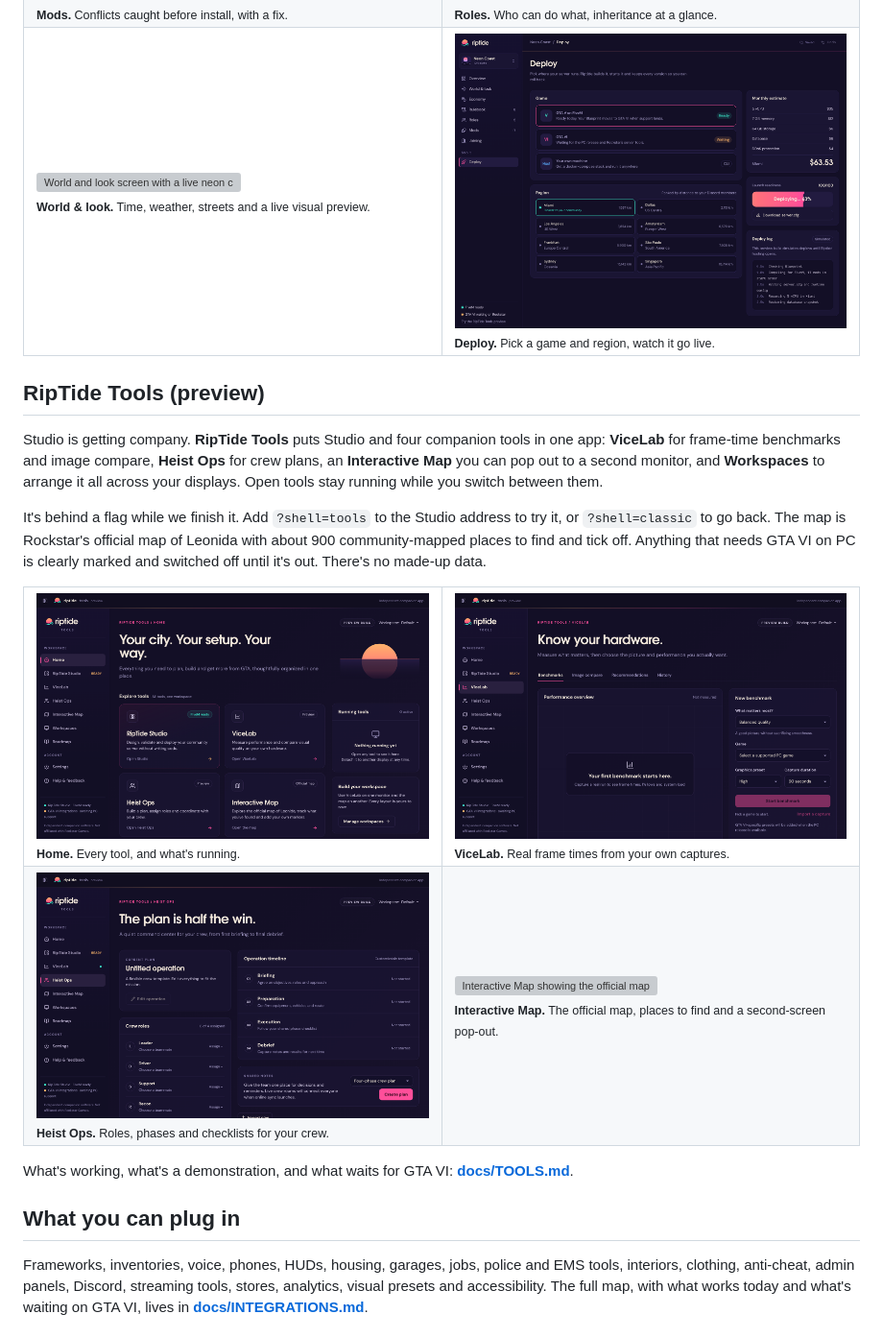
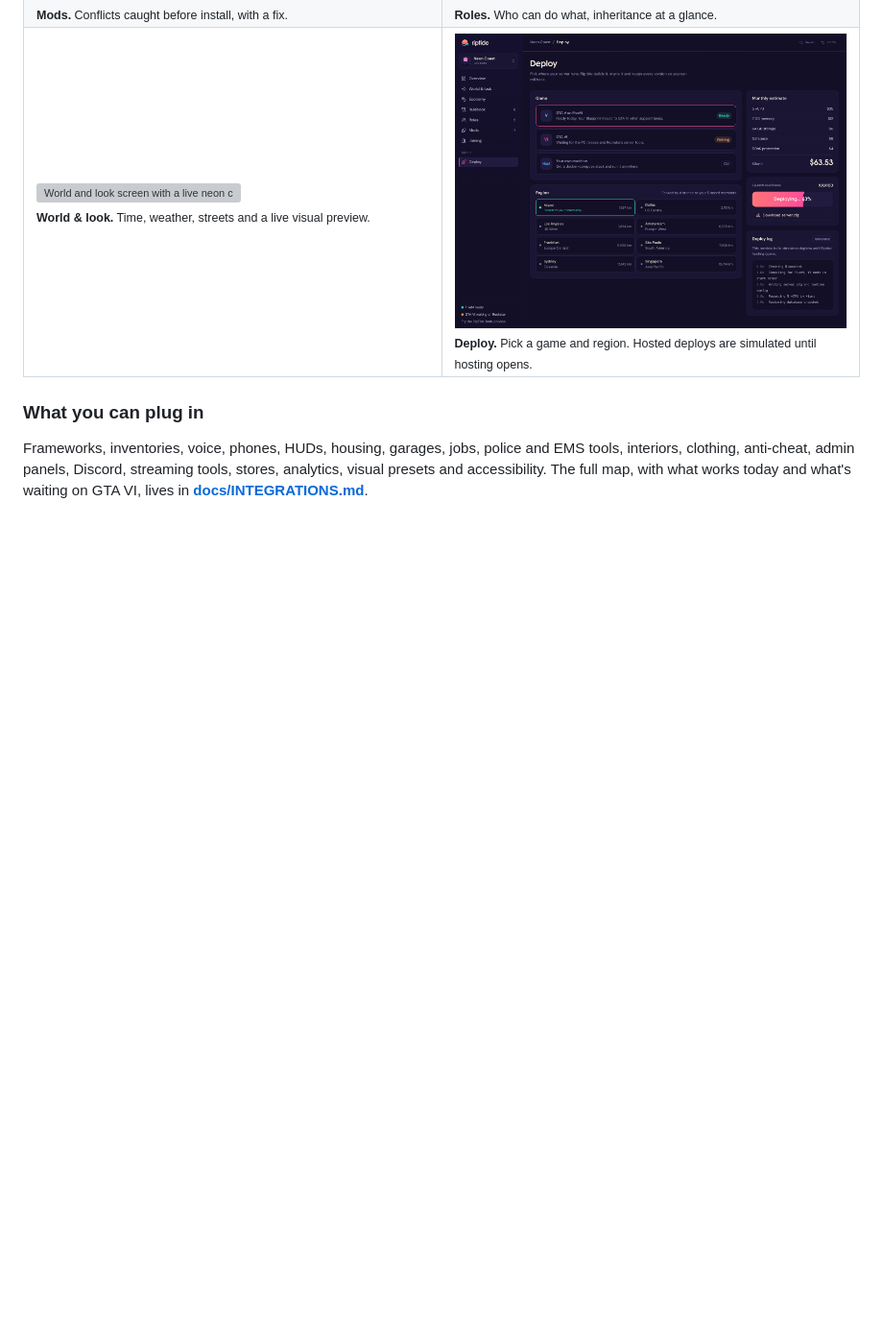
Before and after one commit to DosukaSOL/RipTide, a Markdown page: README.md, the part around one of its changes. Shown at 96% size. GitHub-like rendering; pictures changed too: docs/screenshots/tools-heist.png, docs/screenshots/tools-home.png, docs/screenshots/tools-vicelab.png; blank space fills up the shorter version; grey boxes are pictures that could not be loaded.

```diff
--- a/README.md
+++ b/README.md
@@ -71,30 +110,11 @@ These ideas are new for game servers, and most of them already work in the previ
   </tr>
   <tr>
     <td><img src="docs/screenshots/world.png" alt="World and look screen with a live neon city preview"><br><sub><b>World & look.</b> Time, weather, streets and a live visual preview.</sub></td>
-    <td><img src="docs/screenshots/deploy.png" alt="Deploy screen with game targets, regions ranked by community, cost and a deploy in progress"><br><sub><b>Deploy.</b> Pick a game and region, watch it go live.</sub></td>
+    <td><img src="docs/screenshots/deploy.png" alt="Deploy screen with game targets, regions ranked by community, cost and a simulated deploy"><br><sub><b>Deploy.</b> Pick a game and region. Hosted deploys are simulated until hosting opens.</sub></td>
   </tr>
 </table>
 
-## RipTide Tools (preview)
-
-Studio is getting company. **RipTide Tools** puts Studio and four companion tools in one app: **ViceLab** for frame-time benchmarks and image compare, **Heist Ops** for crew plans, an **Interactive Map** you can pop out to a second monitor, and **Workspaces** to arrange it all across your displays. Open tools stay running while you switch between them.
-
-It's behind a flag while we finish it. Add `?shell=tools` to the Studio address to try it, or `?shell=classic` to go back. The map is Rockstar's official map of Leonida with about 900 community-mapped places to find and tick off. Anything that needs GTA VI on PC is clearly marked and switched off until it's out. There's no made-up data.
-
-<table>
-  <tr>
-    <td width="50%"><img src="docs/screenshots/tools-home.png" alt="RipTide Tools home with Studio, ViceLab, Heist Ops and Interactive Map cards"><br><sub><b>Home.</b> Every tool, and what's running.</sub></td>
-    <td width="50%"><img src="docs/screenshots/tools-vicelab.png" alt="ViceLab benchmark screen with a capture import and settings form"><br><sub><b>ViceLab.</b> Real frame times from your own captures.</sub></td>
-  </tr>
-  <tr>
-    <td><img src="docs/screenshots/tools-heist.png" alt="Heist Ops plan with crew roles and a four-phase timeline"><br><sub><b>Heist Ops.</b> Roles, phases and checklists for your crew.</sub></td>
-    <td><img src="docs/screenshots/tools-map.png" alt="Interactive Map showing the official map of Leonida with place markers, category filters and progress"><br><sub><b>Interactive Map.</b> The official map, places to find and a second-screen pop-out.</sub></td>
-  </tr>
-</table>
-
-What's working, what's a demonstration, and what waits for GTA VI: **[docs/TOOLS.md](docs/TOOLS.md)**.
-
-## What you can plug in
+### What you can plug in
 
 Frameworks, inventories, voice, phones, HUDs, housing, garages, jobs, police and EMS tools, interiors, clothing, anti-cheat, admin panels, Discord, streaming tools, stores, analytics, visual presets and accessibility. The full map, with what works today and what's waiting on GTA VI, lives in **[docs/INTEGRATIONS.md](docs/INTEGRATIONS.md)**.
 
```
Also changed, not shown: other parts of README.md (+99 -49 lines), docs/ARCHITECTURE.md (+18 -0 lines), docs/screenshots/tools-workspaces.png (deleted), 2 other files.
